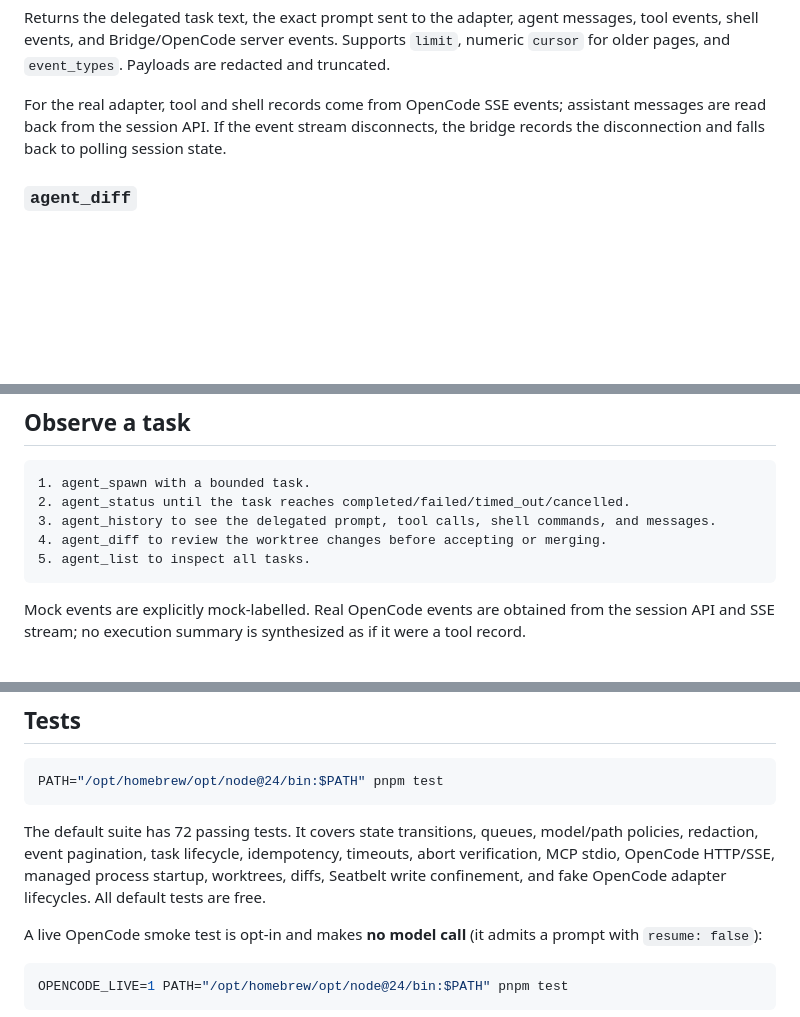
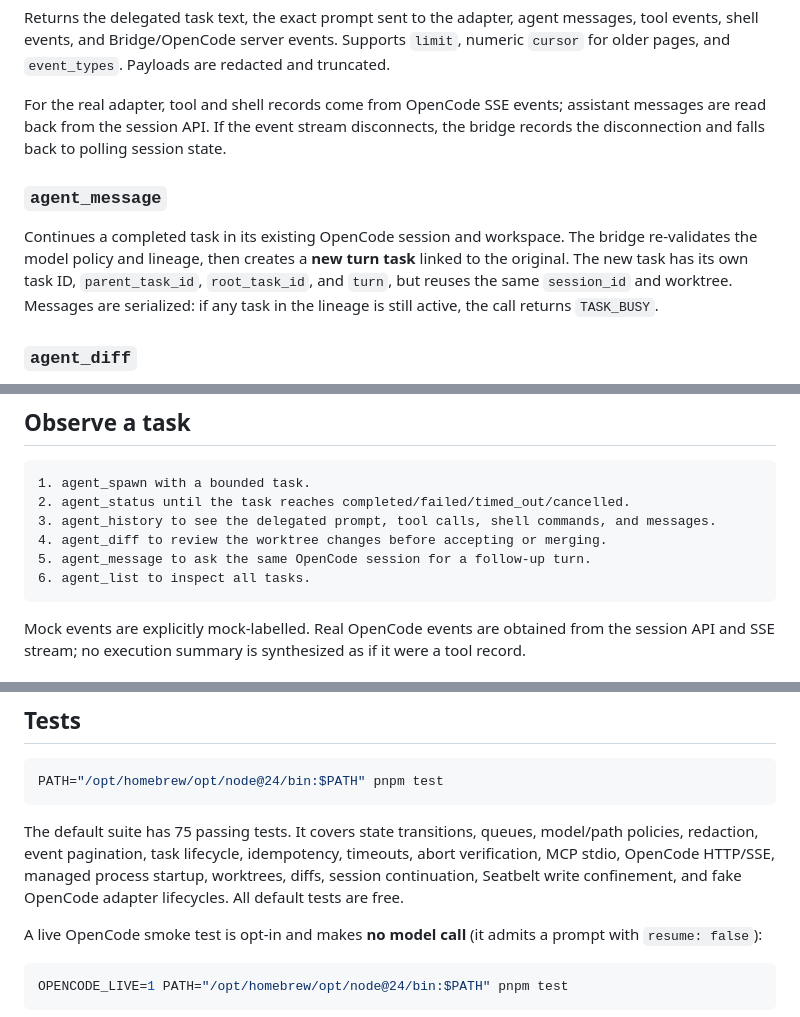
Before and after one commit to XiNian-dada/OpenCodeBridge, a Markdown page: README.md, 3 parts joined by grey strips. Drawn GitHub-style; blank space fills up the shorter version.

Commit message:
docs: document agent_message session continuation

````diff
--- a/README.md
+++ b/README.md
@@ -209,6 +211,15 @@ assistant messages are read back from the session API. If the event stream
 disconnects, the bridge records the disconnection and falls back to polling
 session state.
 
+### `agent_message`
+
+Continues a completed task in its existing OpenCode session and workspace.
+The bridge re-validates the model policy and lineage, then creates a **new turn
+task** linked to the original. The new task has its own task ID, `parent_task_id`,
+`root_task_id`, and `turn`, but reuses the same `session_id` and worktree.
+Messages are serialized: if any task in the lineage is still active, the call
+returns `TASK_BUSY`.
+
 ### `agent_diff`
 
 Returns the task worktree's Git status, modified/added/deleted/untracked files,
@@ -233,7 +244,8 @@ and model filters.
 2. agent_status until the task reaches completed/failed/timed_out/cancelled.
 3. agent_history to see the delegated prompt, tool calls, shell commands, and messages.
 4. agent_diff to review the worktree changes before accepting or merging.
-5. agent_list to inspect all tasks.
+5. agent_message to ask the same OpenCode session for a follow-up turn.
+6. agent_list to inspect all tasks.
 ```
 
 Mock events are explicitly mock-labelled. Real OpenCode events are obtained from
@@ -276,11 +288,11 @@ the Phase 4 daemon exists.
 PATH="/opt/homebrew/opt/node@24/bin:$PATH" pnpm test
 ```
 
-The default suite has 72 passing tests. It covers state transitions, queues,
+The default suite has 75 passing tests. It covers state transitions, queues,
 model/path policies, redaction, event pagination, task lifecycle, idempotency,
 timeouts, abort verification, MCP stdio, OpenCode HTTP/SSE, managed process
-startup, worktrees, diffs, Seatbelt write confinement, and fake OpenCode adapter
-lifecycles. All default tests are free.
+startup, worktrees, diffs, session continuation, Seatbelt write confinement, and
+fake OpenCode adapter lifecycles. All default tests are free.
 
 A live OpenCode smoke test is opt-in and makes **no model call** (it admits a
 prompt with `resume: false`):
````
Also changed, not shown: other parts of README.md (+3 -1 lines), docs/decisions.md (+11 -0 lines).
